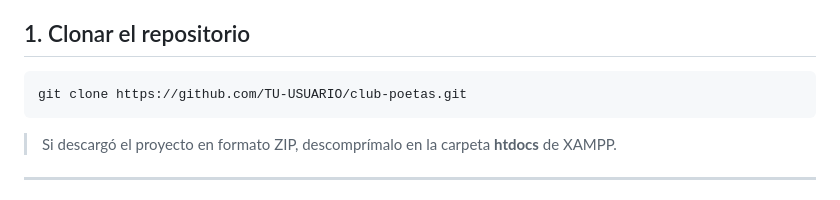
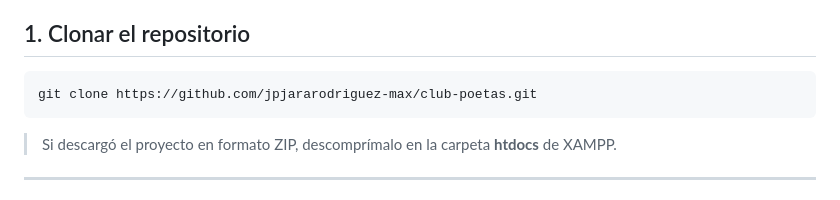
Before and after one commit to jpjararodriguez-max/club-poetas, a Markdown page: README.md, the part around the change. GitHub-like rendering.

Commit message:
Se actualiza el README.md

````diff
--- a/README.md
+++ b/README.md
@@ -155,7 +155,7 @@ Para ejecutar el proyecto de forma local siga los siguientes pasos:
 ## 1. Clonar el repositorio
 
 ```bash
-git clone https://github.com/TU-USUARIO/club-poetas.git
+git clone https://github.com/jpjararodriguez-max/club-poetas.git
 ```
 
 > Si descargó el proyecto en formato ZIP, descomprímalo en la carpeta **htdocs** de XAMPP.
````
